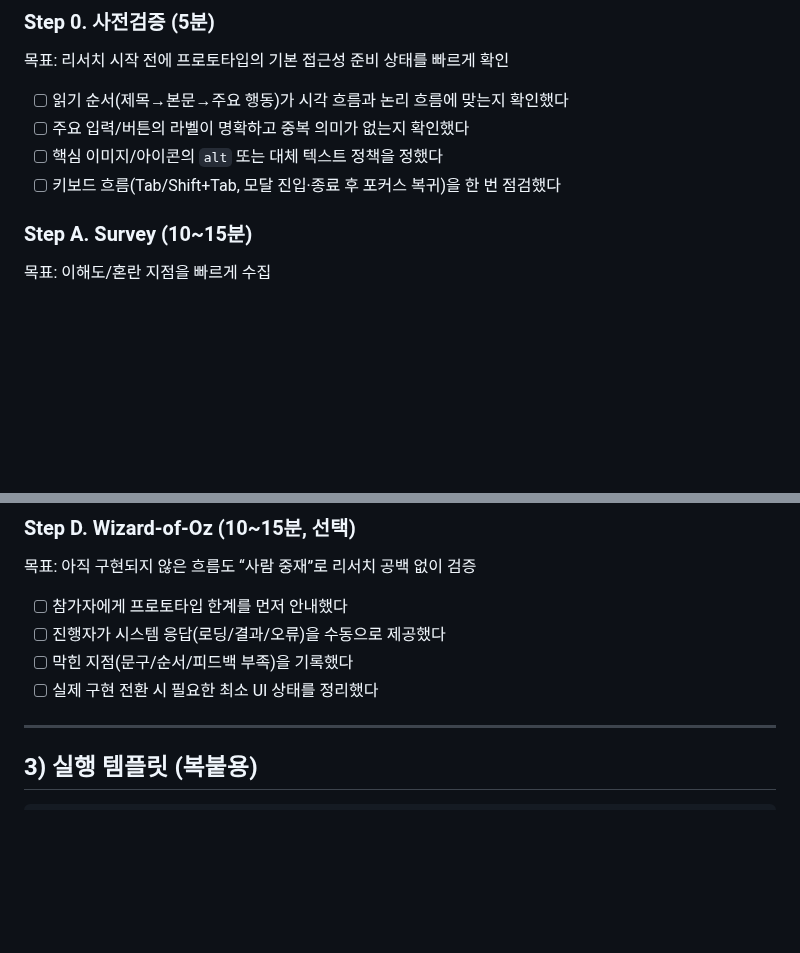
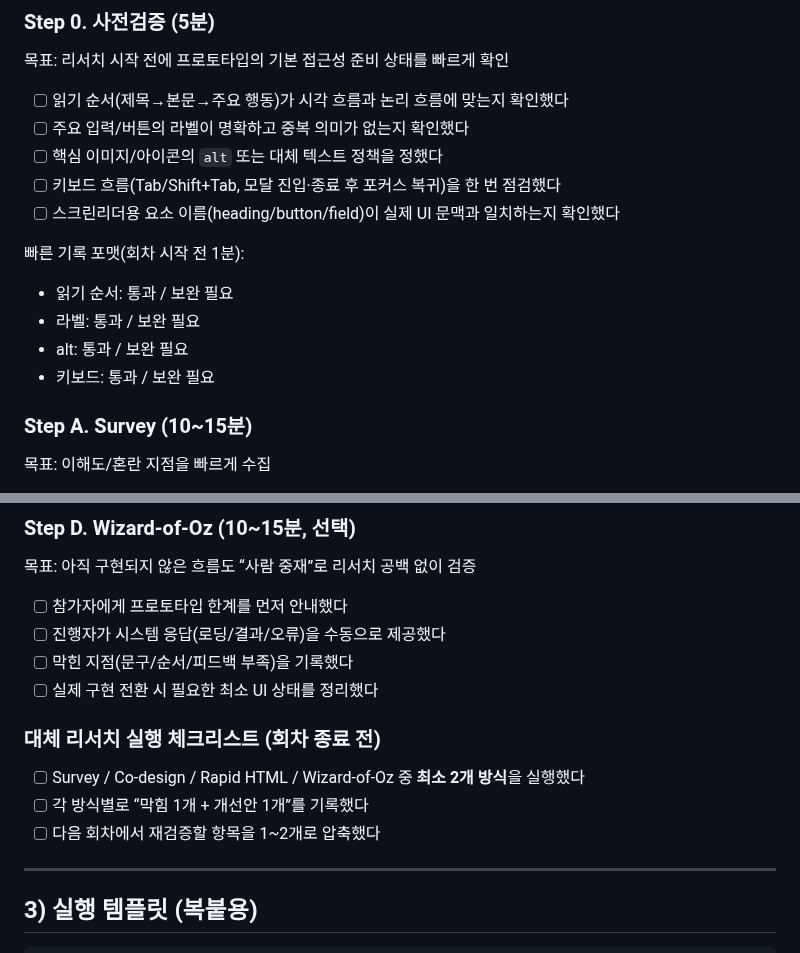
Before and after one commit to emrdl7/modern-template, a Markdown page: docs/a11y-prototype-research-playbook.md, 2 parts joined by grey strips. Rendered like a GitHub page; blank space fills up the shorter version.

```diff
--- a/docs/a11y-prototype-research-playbook.md
+++ b/docs/a11y-prototype-research-playbook.md
@@ -20,6 +20,13 @@
 - [ ] 주요 입력/버튼의 라벨이 명확하고 중복 의미가 없는지 확인했다
 - [ ] 핵심 이미지/아이콘의 `alt` 또는 대체 텍스트 정책을 정했다
 - [ ] 키보드 흐름(Tab/Shift+Tab, 모달 진입·종료 후 포커스 복귀)을 한 번 점검했다
+- [ ] 스크린리더용 요소 이름(heading/button/field)이 실제 UI 문맥과 일치하는지 확인했다
+
+빠른 기록 포맷(회차 시작 전 1분):
+- 읽기 순서: 통과 / 보완 필요
+- 라벨: 통과 / 보완 필요
+- alt: 통과 / 보완 필요
+- 키보드: 통과 / 보완 필요
 
 ### Step A. Survey (10~15분)
 
@@ -56,6 +63,12 @@
 - [ ] 진행자가 시스템 응답(로딩/결과/오류)을 수동으로 제공했다
 - [ ] 막힌 지점(문구/순서/피드백 부족)을 기록했다
 - [ ] 실제 구현 전환 시 필요한 최소 UI 상태를 정리했다
+
+### 대체 리서치 실행 체크리스트 (회차 종료 전)
+
+- [ ] Survey / Co-design / Rapid HTML / Wizard-of-Oz 중 **최소 2개 방식**을 실행했다
+- [ ] 각 방식별로 “막힘 1개 + 개선안 1개”를 기록했다
+- [ ] 다음 회차에서 재검증할 항목을 1~2개로 압축했다
 
 ---
 
```
Also changed, not shown: WORKLOG.md (+10 -0 lines).
